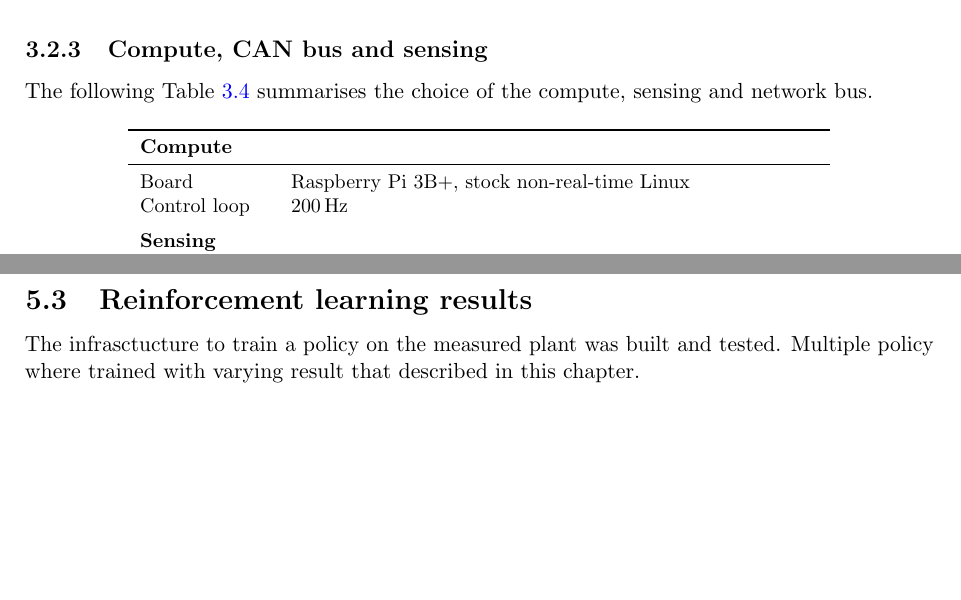
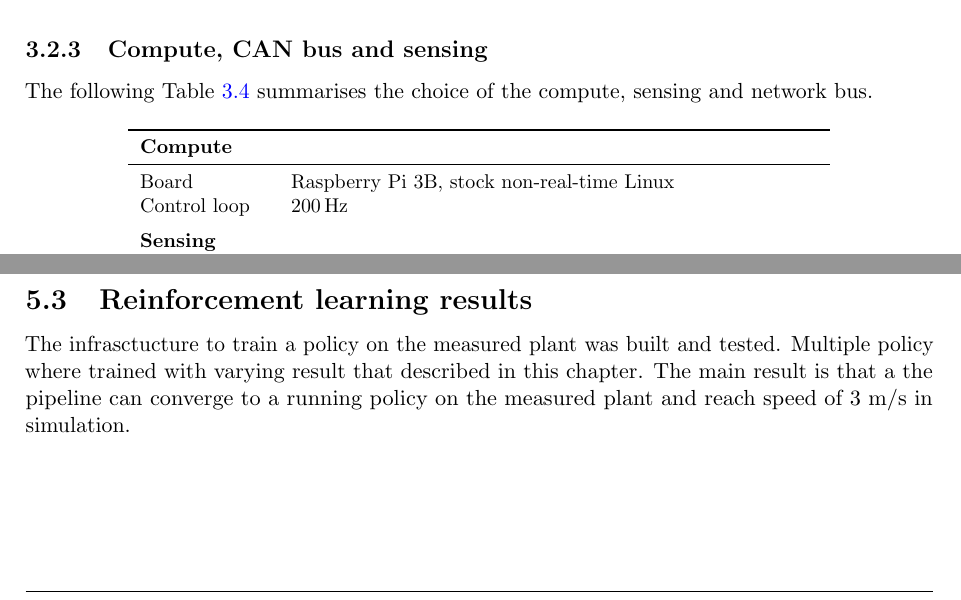
Before and after one commit to nathmo/master-thesis-dash-01, a LaTeX document (main.tex, which reads Chapters/ch3.tex, Chapters/ch5.tex): two parts of pages 13 and 26 of 33, joined at a grey line, cut so that both start at the same text. Compiled offline with pdfLaTeX.

```diff
--- a/Chapters/ch3.tex
+++ b/Chapters/ch3.tex
@@ -195,7 +195,7 @@
 \toprule
 \multicolumn{2}{l}{\textbf{Compute}} \\
 \midrule
-Board & Raspberry Pi 3B+, stock non-real-time Linux \\
+Board & Raspberry Pi 3B, stock non-real-time Linux \\
 Control loop & 200\,Hz \\
 \addlinespace
 \multicolumn{2}{l}{\textbf{Sensing}} \\
--- a/Chapters/ch5.tex
+++ b/Chapters/ch5.tex
@@ -63,3 +63,4 @@
 \label{sec:rl-results}
 The infrasctucture to train a policy on the measured plant was built and tested.
 Multiple policy where trained with varying result that described in this chapter.
+The main result is that a the pipeline can converge to a running policy on the measured plant and reach speed of 3 m/s in simulation.
```
Also changed, not shown: Chapters/ch5.tex (2 more changed lines).
